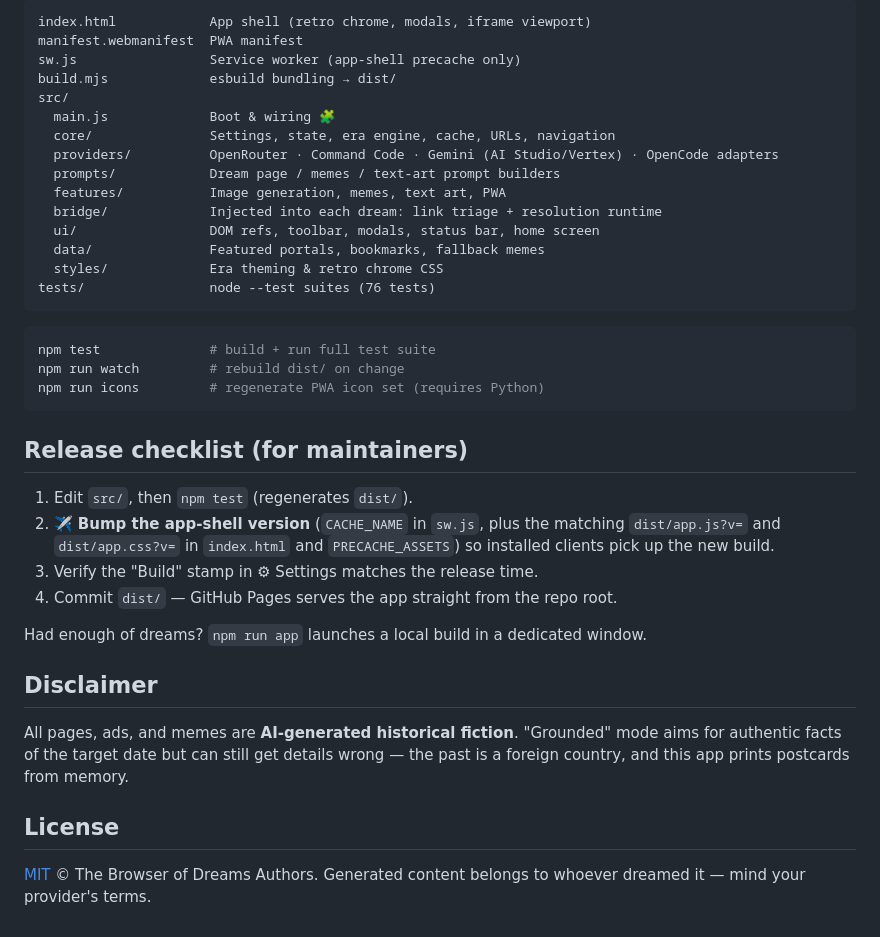
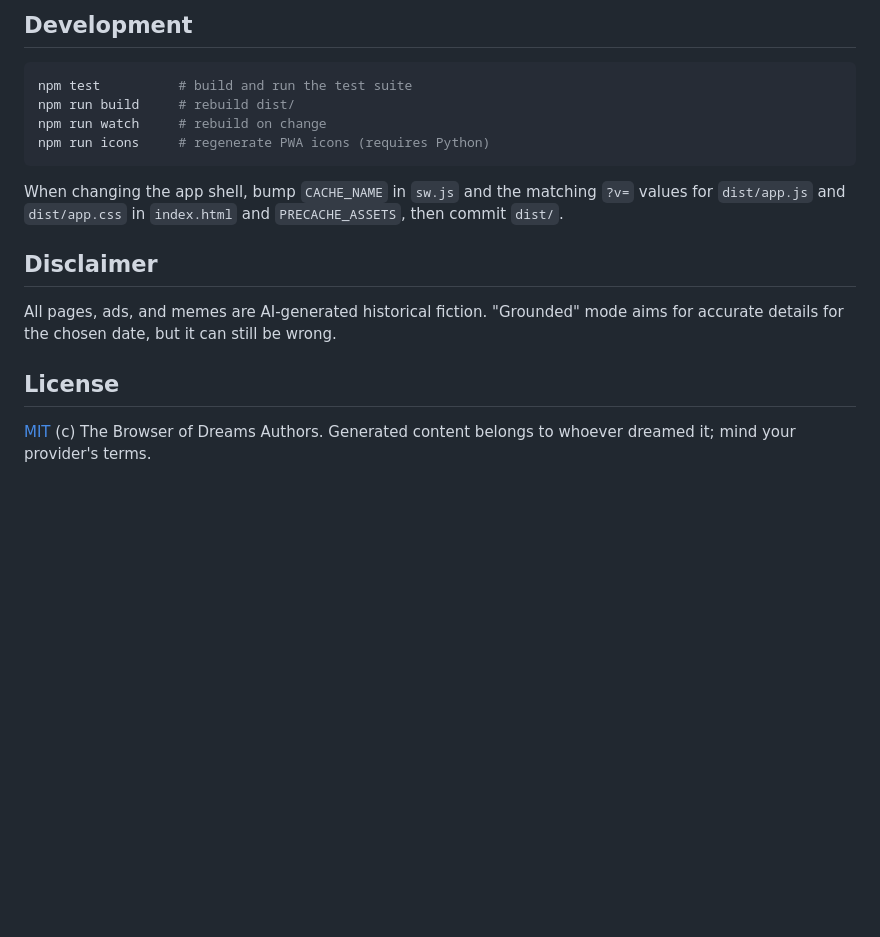
Before and after one commit to joshuaeroman/browserofdreams, a Markdown page: README.md, the part around one of its changes. Drawn GitHub-style; blank space fills up the shorter version.

````diff
--- a/README.md
+++ b/README.md
@@ -69,44 +63,23 @@ pair in the bottom bar before dreaming.
 
-```
-index.html            App shell (retro chrome, modals, iframe viewport)
-manifest.webmanifest  PWA manifest
-sw.js                 Service worker (app-shell precache only)
-build.mjs             esbuild bundling → dist/
-src/
-  main.js             Boot & wiring 🧩
-  core/               Settings, state, era engine, cache, URLs, navigation
-  providers/          OpenRouter · Command Code · Gemini (AI Studio/Vertex) · OpenCode adapters
-  prompts/            Dream page / memes / text-art prompt builders
-  features/           Image generation, memes, text art, PWA
-  bridge/             Injected into each dream: link triage + resolution runtime
-  ui/                 DOM refs, toolbar, modals, status bar, home screen
-  data/               Featured portals, bookmarks, fallback memes
-  styles/             Era theming & retro chrome CSS
-tests/                node --test suites (76 tests)
+## Development
+
+```bash
+npm test          # build and run the test suite
+npm run build     # rebuild dist/
+npm run watch     # rebuild on change
+npm run icons     # regenerate PWA icons (requires Python)
 ```
 
-```bash
-npm test              # build + run full test suite
-npm run watch         # rebuild dist/ on change
-npm run icons         # regenerate PWA icon set (requires Python)
-```
-
-## Release checklist (for maintainers)
-
-1. Edit `src/`, then `npm test` (regenerates `dist/`).
-2. ✈️ **Bump the app-shell version** (`CACHE_NAME` in `sw.js`, plus the matching `dist/app.js?v=` and `dist/app.css?v=` in `index.html` and `PRECACHE_ASSETS`) so installed clients pick up the new build.
-3. Verify the "Build" stamp in ⚙ Settings matches the release time.
-4. Commit `dist/` — GitHub Pages serves the app straight from the repo root.
-
-Had enough of dreams? `npm run app` launches a local build in a dedicated window.
+When changing the app shell, bump `CACHE_NAME` in `sw.js` and the matching `?v=` values
+for `dist/app.js` and `dist/app.css` in `index.html` and `PRECACHE_ASSETS`, then commit
+`dist/`.
 
 ## Disclaimer
 
-All pages, ads, and memes are **AI-generated historical fiction**. "Grounded" mode aims
-for authentic facts of the target date but can still get details wrong — the past is a
-foreign country, and this app prints postcards from memory.
+All pages, ads, and memes are AI-generated historical fiction. "Grounded" mode aims for
+accurate details for the chosen date, but it can still be wrong.
 
 ## License
 
-[MIT](LICENSE) © The Browser of Dreams Authors. Generated content belongs to whoever
-dreamed it — mind your provider's terms.
+[MIT](LICENSE) (c) The Browser of Dreams Authors. Generated content belongs to whoever
+dreamed it; mind your provider's terms.
````
Also changed, not shown: other parts of README.md (+42 -48 lines).
